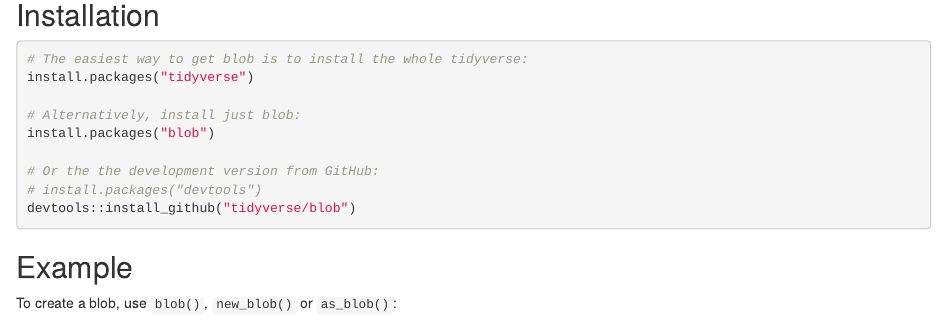
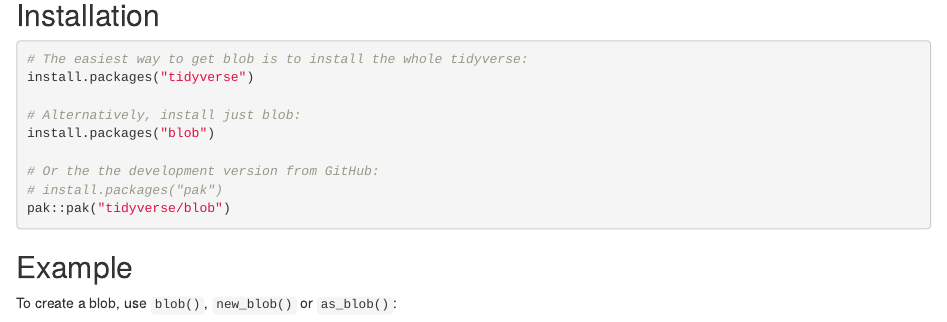
Before and after one commit to tidyverse/blob, an R Markdown document (README.Rmd): the page in a window 1100 px wide, from 240 px down. Rendered offline with R 4.5, knitr and Pandoc, with nearby package versions; drawn as R Markdown's standard HTML page in place of the format the file asks for; some code elsewhere in the file could not run offline; badge pictures from the web are left out.

Commit message:
devtools() -> pak()

````diff
--- a/README.Rmd
+++ b/README.Rmd
@@ -39,8 +39,8 @@
 install.packages("blob")
 
 # Or the the development version from GitHub:
-# install.packages("devtools")
-devtools::install_github("tidyverse/blob")
+# install.packages("pak")
+pak::pak("tidyverse/blob")
 ```
 
 ## Example
````
